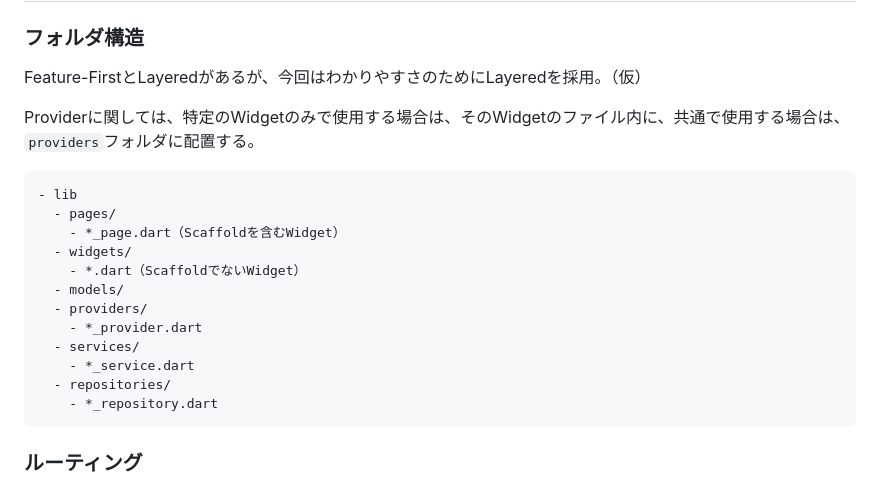
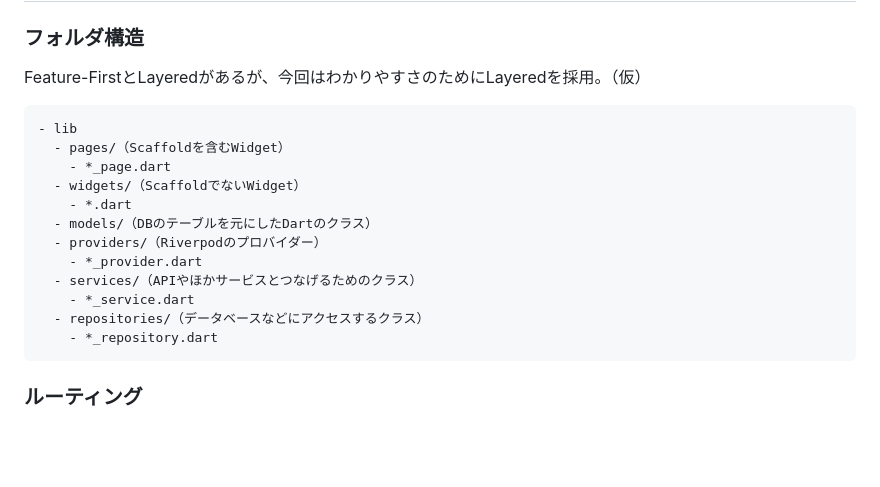
Before and after one commit to HACK-U-2025-2/HACKU, a Markdown page: frontend/README.md, the part around the change. Rendered like a GitHub page; blank space fills up the shorter version.

Commit message:
docs: READMEのフォルダ構造セクションを整理し、プロバイダーの使用方法を明確化

````diff
--- a/frontend/README.md
+++ b/frontend/README.md
@@ -72,20 +72,18 @@ Dockerを利用する方法については詳しくないため省略します
 
 Feature-FirstとLayeredがあるが、今回はわかりやすさのためにLayeredを採用。（仮）
 
-Providerに関しては、特定のWidgetのみで使用する場合は、そのWidgetのファイル内に、共通で使用する場合は、`providers`フォルダに配置する。
-
 ```md
 - lib
-  - pages/
-    - *_page.dart（Scaffoldを含むWidget）
-  - widgets/
-    - *.dart（ScaffoldでないWidget）
-  - models/
-  - providers/
+  - pages/（Scaffoldを含むWidget）
+    - *_page.dart
+  - widgets/（ScaffoldでないWidget）
+    - *.dart
+  - models/（DBのテーブルを元にしたDartのクラス）
+  - providers/（Riverpodのプロバイダー）
     - *_provider.dart
-  - services/
+  - services/（APIやほかサービスとつなげるためのクラス）
     - *_service.dart
-  - repositories/
+  - repositories/（データベースなどにアクセスするクラス）
     - *_repository.dart
 ```
 
````
